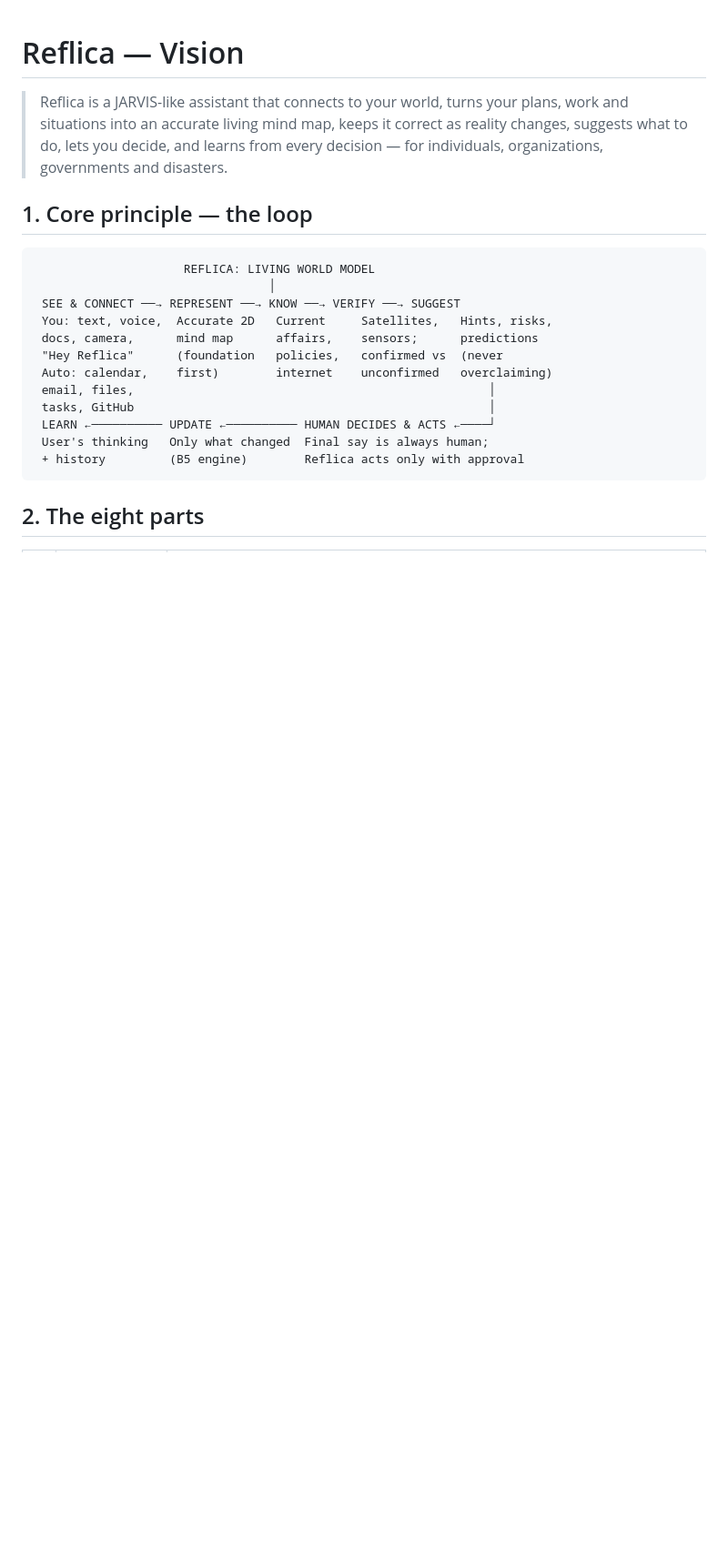
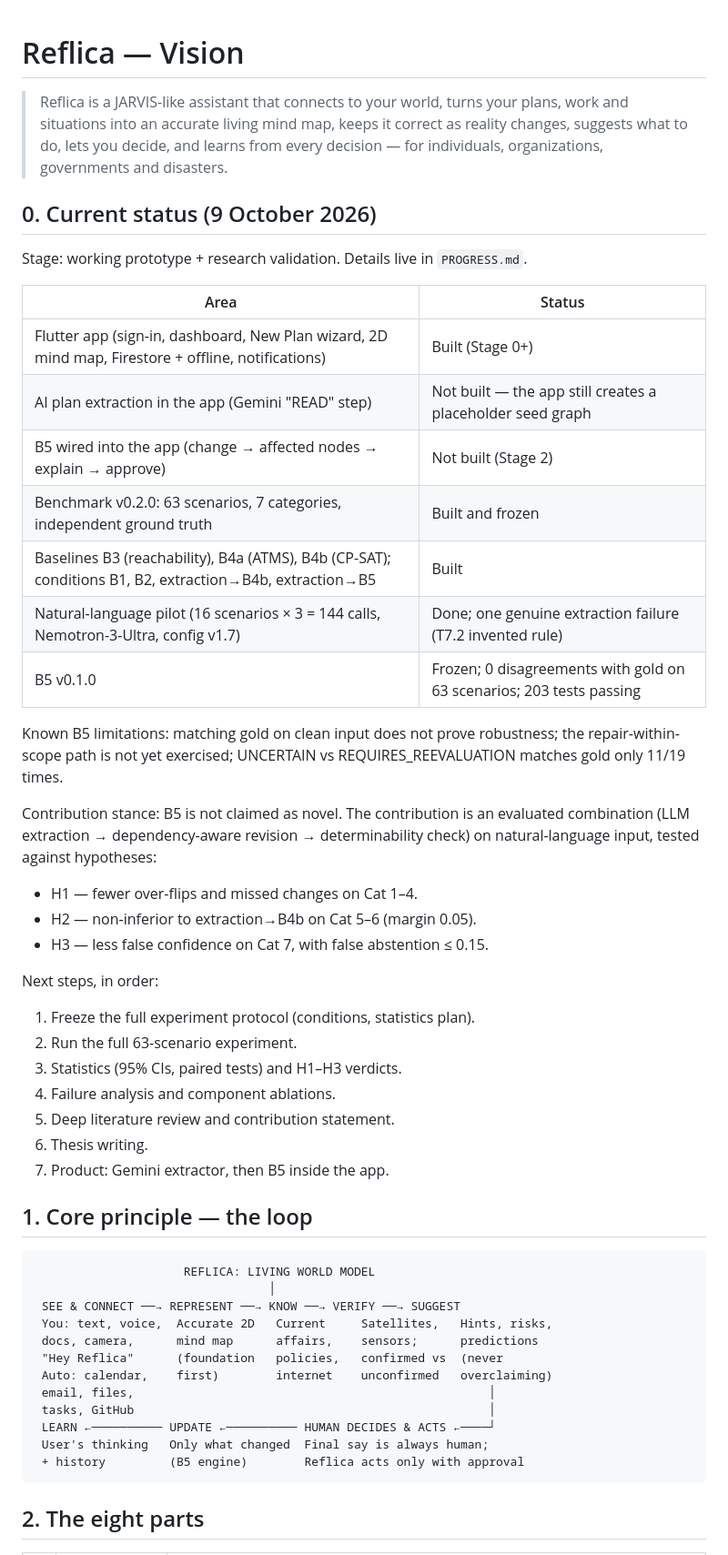
Before and after one commit to sundaramawasthi/reflica, a Markdown page: VISION.md, the part around the change. Shown at 91% size. GitHub-like rendering; blank space fills up the shorter version.

Commit message:
VISION.md: add current project and research status
Co-Authored-By: Claude Opus 5.5 <noreply@anthropic.com>
Claude-Session: https://claude.ai/code/session_01BMCw8xgXTSiUGcmdQ27nC4

```diff
--- a/VISION.md
+++ b/VISION.md
@@ -4,6 +4,42 @@
 > plans, work and situations into an accurate living mind map, keeps it correct
 > as reality changes, suggests what to do, lets you decide, and learns from
 > every decision — for individuals, organizations, governments and disasters.
+
+## 0. Current status (9 October 2026)
+
+Stage: working prototype + research validation. Details live in `PROGRESS.md`.
+
+| Area | Status |
+|---|---|
+| Flutter app (sign-in, dashboard, New Plan wizard, 2D mind map, Firestore + offline, notifications) | Built (Stage 0+) |
+| AI plan extraction in the app (Gemini "READ" step) | Not built — the app still creates a placeholder seed graph |
+| B5 wired into the app (change → affected nodes → explain → approve) | Not built (Stage 2) |
+| Benchmark v0.2.0: 63 scenarios, 7 categories, independent ground truth | Built and frozen |
+| Baselines B3 (reachability), B4a (ATMS), B4b (CP-SAT); conditions B1, B2, extraction→B4b, extraction→B5 | Built |
+| Natural-language pilot (16 scenarios × 3 = 144 calls, Nemotron-3-Ultra, config v1.7) | Done; one genuine extraction failure (T7.2 invented rule) |
+| B5 v0.1.0 | Frozen; 0 disagreements with gold on 63 scenarios; 203 tests passing |
+
+Known B5 limitations: matching gold on clean input does not prove robustness;
+the repair-within-scope path is not yet exercised; UNCERTAIN vs
+REQUIRES_REEVALUATION matches gold only 11/19 times.
+
+Contribution stance: B5 is not claimed as novel. The contribution is an
+evaluated combination (LLM extraction → dependency-aware revision →
+determinability check) on natural-language input, tested against hypotheses:
+
+- H1 — fewer over-flips and missed changes on Cat 1–4.
+- H2 — non-inferior to extraction→B4b on Cat 5–6 (margin 0.05).
+- H3 — less false confidence on Cat 7, with false abstention ≤ 0.15.
+
+Next steps, in order:
+
+1. Freeze the full experiment protocol (conditions, statistics plan).
+2. Run the full 63-scenario experiment.
+3. Statistics (95% CIs, paired tests) and H1–H3 verdicts.
+4. Failure analysis and component ablations.
+5. Deep literature review and contribution statement.
+6. Thesis writing.
+7. Product: Gemini extractor, then B5 inside the app.
 
 ## 1. Core principle — the loop
 
```
